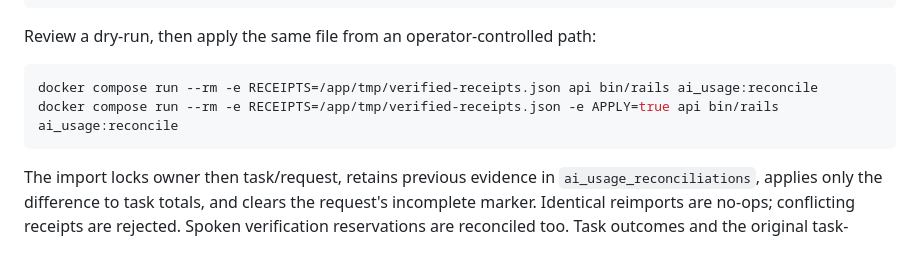
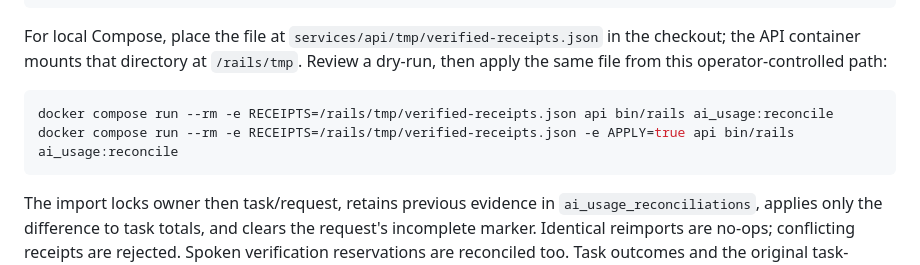
Before and after one commit to JarrodNB/resume_project, a Markdown page: docs/architecture/ai-cost-accounting.md, the part around the change. GitHub-like rendering.

Commit message:
Fix local receipt reconciliation file path

````diff
--- a/docs/architecture/ai-cost-accounting.md
+++ b/docs/architecture/ai-cost-accounting.md
@@ -71,11 +71,13 @@ identify a unique provider receipt or invoice line.
 ]
 ```
 
-Review a dry-run, then apply the same file from an operator-controlled path:
+For local Compose, place the file at `services/api/tmp/verified-receipts.json` in the
+checkout; the API container mounts that directory at `/rails/tmp`. Review a dry-run,
+then apply the same file from this operator-controlled path:
 
 ```bash
-docker compose run --rm -e RECEIPTS=/app/tmp/verified-receipts.json api bin/rails ai_usage:reconcile
-docker compose run --rm -e RECEIPTS=/app/tmp/verified-receipts.json -e APPLY=true api bin/rails ai_usage:reconcile
+docker compose run --rm -e RECEIPTS=/rails/tmp/verified-receipts.json api bin/rails ai_usage:reconcile
+docker compose run --rm -e RECEIPTS=/rails/tmp/verified-receipts.json -e APPLY=true api bin/rails ai_usage:reconcile
 ```
 
 The import locks owner then task/request, retains previous evidence in
````
